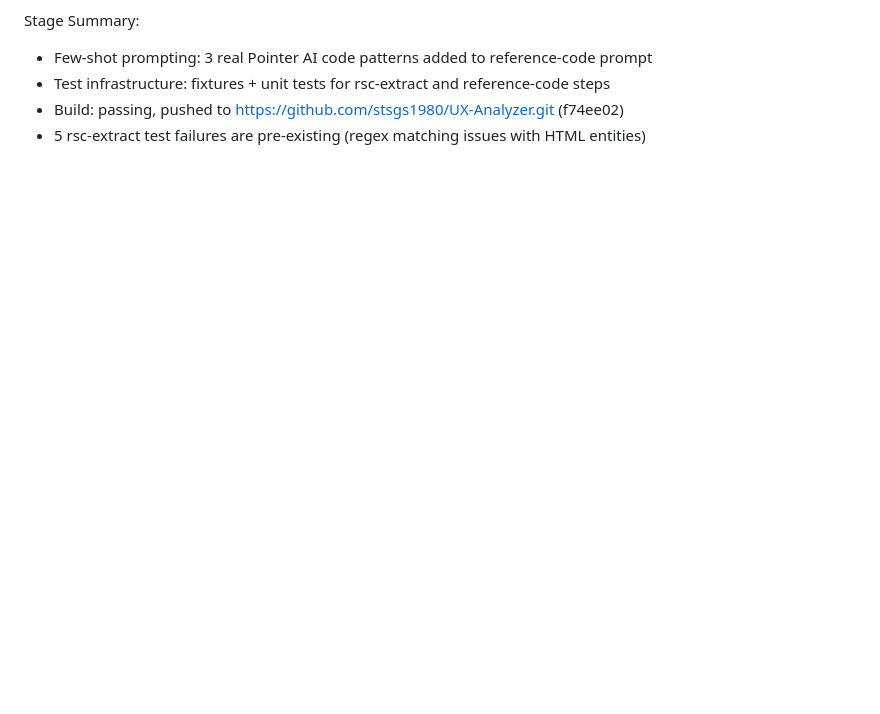
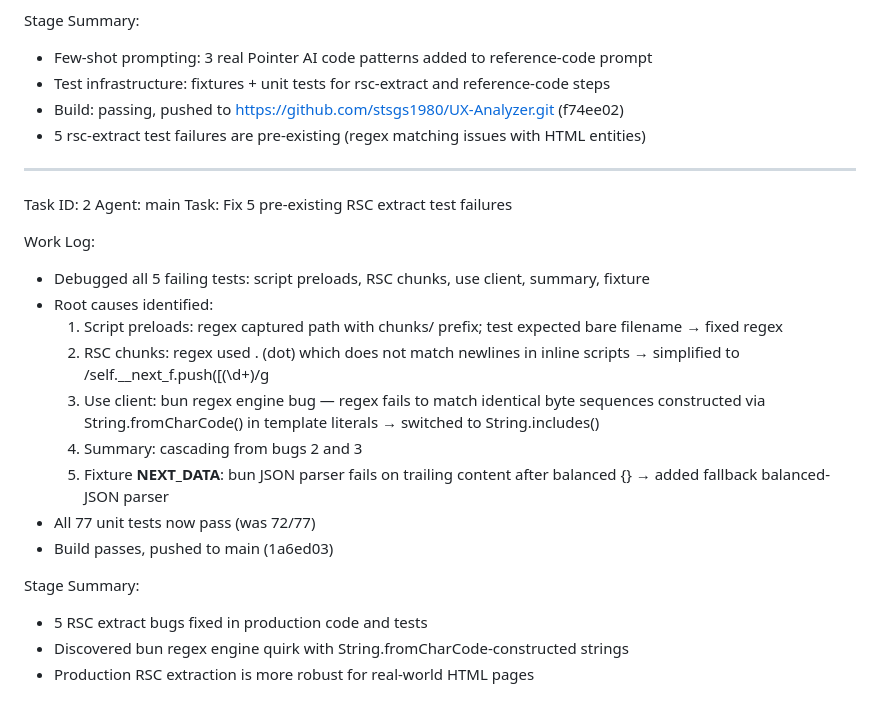
Before and after one commit to stsgs1980/UX-Analyzer, a Markdown page: worklog.md, the part around the change. Rendered like a GitHub page; blank space fills up the shorter version.

Commit message:
fe31fbde-daa5-4b65-abf5-f7ca14842892

```diff
--- a/worklog.md
+++ b/worklog.md
@@ -84,3 +84,23 @@ Stage Summary:
 - Test infrastructure: fixtures + unit tests for rsc-extract and reference-code steps
 - Build: passing, pushed to https://github.com/stsgs1980/UX-Analyzer.git (f74ee02)
 - 5 rsc-extract test failures are pre-existing (regex matching issues with HTML entities)
+---
+Task ID: 2
+Agent: main
+Task: Fix 5 pre-existing RSC extract test failures
+
+Work Log:
+- Debugged all 5 failing tests: script preloads, RSC chunks, use client, summary, fixture
+- Root causes identified:
+  1. Script preloads: regex captured path with chunks/ prefix; test expected bare filename → fixed regex
+  2. RSC chunks: regex used . (dot) which does not match newlines in inline scripts → simplified to /self\.__next_f\.push\(\[(\d+)/g
+  3. Use client: bun regex engine bug — regex fails to match identical byte sequences constructed via String.fromCharCode() in template literals → switched to String.includes()
+  4. Summary: cascading from bugs 2 and 3
+  5. Fixture __NEXT_DATA__: bun JSON parser fails on trailing content after balanced {} → added fallback balanced-JSON parser
+- All 77 unit tests now pass (was 72/77)
+- Build passes, pushed to main (1a6ed03)
+
+Stage Summary:
+- 5 RSC extract bugs fixed in production code and tests
+- Discovered bun regex engine quirk with String.fromCharCode-constructed strings
+- Production RSC extraction is more robust for real-world HTML pages
```
